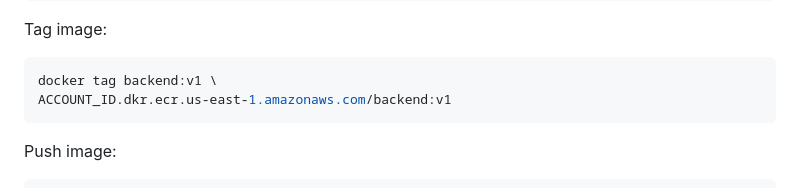
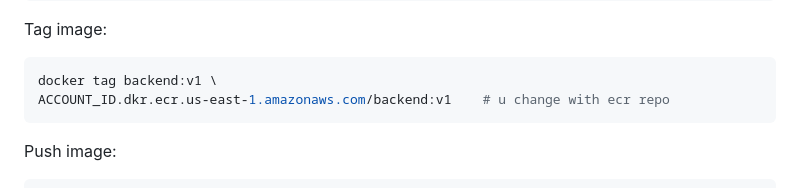
Before and after one commit to karipadma/fullstack-k8s-project, a Markdown page: README.md, the part around the change. Drawn GitHub-style.

````diff
--- a/README.md
+++ b/README.md
@@ -176,7 +176,7 @@ Tag image:
 
 ```bash
 docker tag backend:v1 \
-ACCOUNT_ID.dkr.ecr.us-east-1.amazonaws.com/backend:v1
+ACCOUNT_ID.dkr.ecr.us-east-1.amazonaws.com/backend:v1    # u change with ecr repo
 ```
 
 Push image:
````
